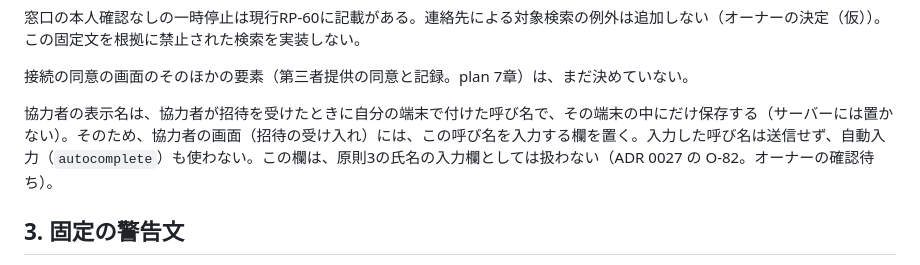
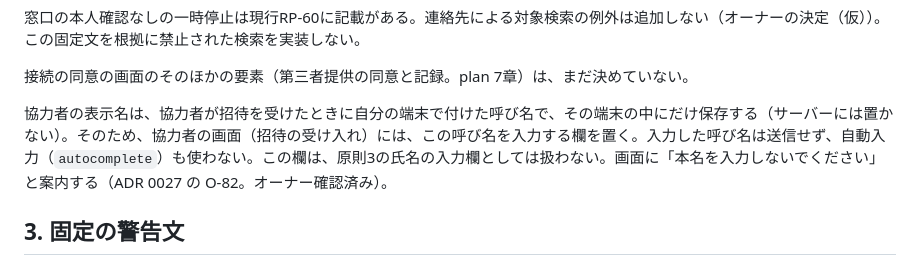
Before and after one commit to nori1234/pii-token-vault, a Markdown page: DESIGN.md, the part around the change. GitHub-like rendering.

Commit message:
回復のオーナー判断を反映する

```diff
--- a/DESIGN.md
+++ b/DESIGN.md
@@ -59,7 +59,7 @@
 
 接続の同意の画面のそのほかの要素（第三者提供の同意と記録。plan 7章）は、まだ決めていない。
 
-協力者の表示名は、協力者が招待を受けたときに自分の端末で付けた呼び名で、その端末の中にだけ保存する（サーバーには置かない）。そのため、協力者の画面（招待の受け入れ）には、この呼び名を入力する欄を置く。入力した呼び名は送信せず、自動入力（`autocomplete`）も使わない。この欄は、原則3の氏名の入力欄としては扱わない（ADR 0027 の O-82。オーナーの確認待ち）。
+協力者の表示名は、協力者が招待を受けたときに自分の端末で付けた呼び名で、その端末の中にだけ保存する（サーバーには置かない）。そのため、協力者の画面（招待の受け入れ）には、この呼び名を入力する欄を置く。入力した呼び名は送信せず、自動入力（`autocomplete`）も使わない。この欄は、原則3の氏名の入力欄としては扱わない。画面に「本名を入力しないでください」と案内する（ADR 0027 の O-82。オーナー確認済み）。
 
 ## 3. 固定の警告文
 
```
